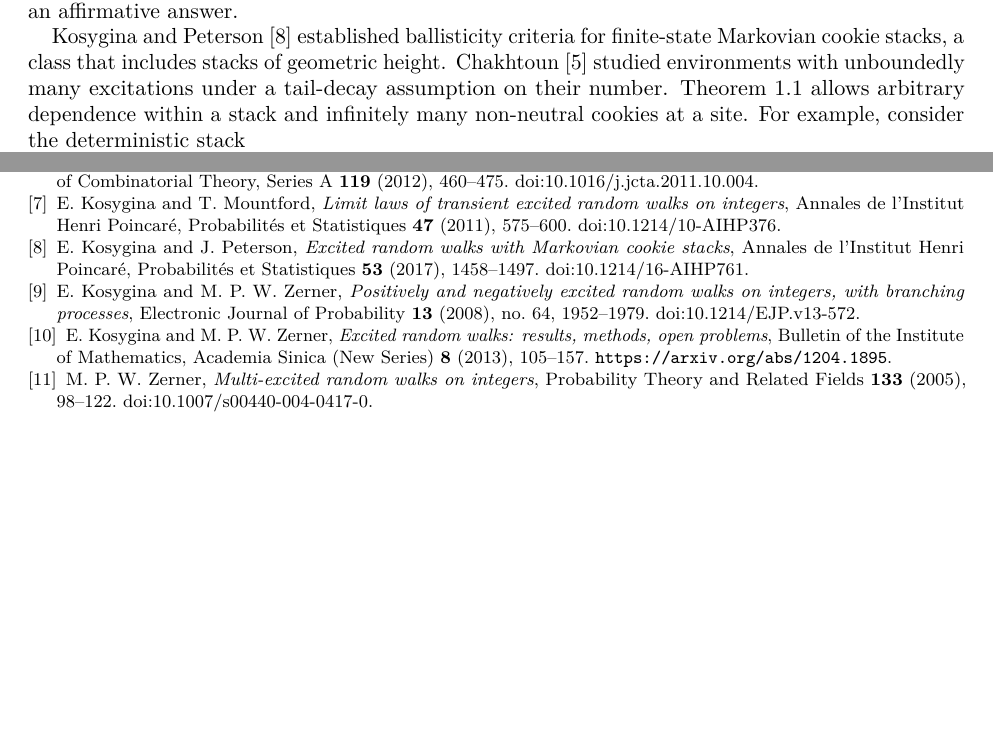
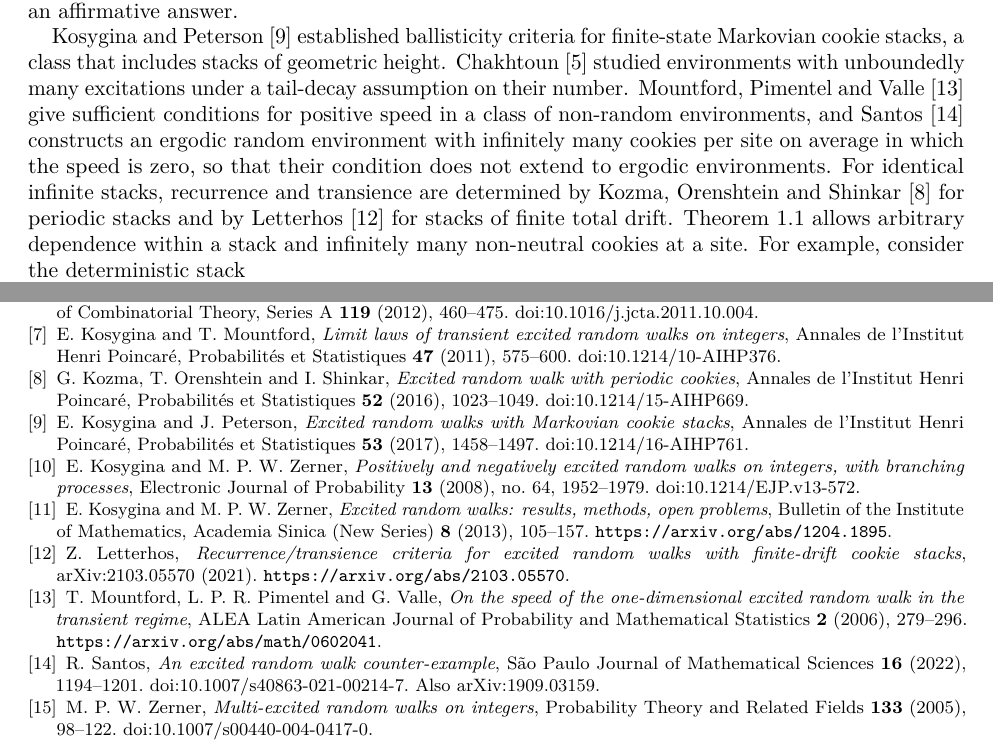
Before and after one commit to yspennstate/positive-cookie-ballisticity, a LaTeX paper (main.tex): two parts of pages 2 and 9 of 10 before the commit and two parts of pages 2 and 10 of 10 after it, joined at a grey line, cut so that both start at the same text, the shorter picture padded with empty space. Compiled offline with pdfLaTeX.

Commit message:
cite related work on unbounded cookie stacks

```diff
--- a/main.tex
+++ b/main.tex
@@ -75,7 +75,7 @@ The second assertion includes $\delta=\infty$.
 
 For spatially uniform deterministic positive stacks of finite depth, the criterion was established by Basdevant and Singh~\cite{BS08}. Kosygina and Zerner~\cite[Theorem~2]{KZ08} extended it to iid bounded stacks under weak ellipticity, allowing cookies of either sign. Problem~5.3 of~\cite{KZ13} asks whether the bounded-stack assumption in that criterion can be replaced by positivity of every cookie. Theorem~\ref{thm:main} gives an affirmative answer.
 
-Kosygina and Peterson~\cite{KP17} established ballisticity criteria for finite-state Markovian cookie stacks, a class that includes stacks of geometric height. Chakhtoun~\cite{Chakhtoun19} studied environments with unboundedly many excitations under a tail-decay assumption on their number. Theorem~\ref{thm:main} allows arbitrary dependence within a stack and infinitely many non-neutral cookies at a site. For example, consider the deterministic stack
+Kosygina and Peterson~\cite{KP17} established ballisticity criteria for finite-state Markovian cookie stacks, a class that includes stacks of geometric height. Chakhtoun~\cite{Chakhtoun19} studied environments with unboundedly many excitations under a tail-decay assumption on their number. Mountford, Pimentel and Valle~\cite{MPV06} give sufficient conditions for positive speed in a class of non-random environments, and Santos~\cite{Santos19} constructs an ergodic random environment with infinitely many cookies per site on average in which the speed is zero, so that their condition does not extend to ergodic environments. For identical infinite stacks, recurrence and transience are determined by Kozma, Orenshtein and Shinkar~\cite{KOS16} for periodic stacks and by Letterhos~\cite{Letterhos21} for stacks of finite total drift. Theorem~\ref{thm:main} allows arbitrary dependence within a stack and infinitely many non-neutral cookies at a site. For example, consider the deterministic stack
 \begin{equation}\label{eq:example}
  p_{x,i}=\frac12+\frac{c}{2(i+1)(i+2)},\qquad 0\le c<6.
 \end{equation}
@@ -525,6 +525,13 @@ E. Kosygina and T. Mountford,
 \emph{Limit laws of transient excited random walks on integers},
 Annales de l'Institut Henri Poincar\'e, Probabilit\'es et Statistiques \textbf{47} (2011), 575--600.
 \href{https://doi.org/10.1214/10-AIHP376}{doi:10.1214/10-AIHP376}.
+
+\bibitem{KOS16}
+G. Kozma, T. Orenshtein and I. Shinkar,
+\emph{Excited random walk with periodic cookies},
+Annales de l'Institut Henri Poincar\'e, Probabilit\'es et Statistiques \textbf{52} (2016), 1023--1049.
+\href{https://doi.org/10.1214/15-AIHP669}{doi:10.1214/15-AIHP669}.
+
 \bibitem{KP17}
 E. Kosygina and J. Peterson,
 \emph{Excited random walks with Markovian cookie stacks},
@@ -543,6 +550,23 @@ E. Kosygina and M. P. W. Zerner,
 Bulletin of the Institute of Mathematics, Academia Sinica (New Series) \textbf{8} (2013), 105--157.
 \url{https://arxiv.org/abs/1204.1895}.
 
+\bibitem{Letterhos21}
+Z. Letterhos,
+\emph{Recurrence/transience criteria for excited random walks with finite-drift cookie stacks},
+arXiv:2103.05570 (2021). \url{https://arxiv.org/abs/2103.05570}.
+
+\bibitem{MPV06}
+T. Mountford, L. P. R. Pimentel and G. Valle,
+\emph{On the speed of the one-dimensional excited random walk in the transient regime},
+ALEA Latin American Journal of Probability and Mathematical Statistics \textbf{2} (2006), 279--296.
+\url{https://arxiv.org/abs/math/0602041}.
+
+\bibitem{Santos19}
+R. Santos,
+\emph{An excited random walk counter-example},
+S\~ao Paulo Journal of Mathematical Sciences \textbf{16} (2022), 1194--1201.
+\href{https://doi.org/10.1007/s40863-021-00214-7}{doi:10.1007/s40863-021-00214-7}. Also arXiv:1909.03159.
+
 \bibitem{Zerner05}
 M. P. W. Zerner,
 \emph{Multi-excited random walks on integers},
```
Also changed, not shown: paper.pdf.
